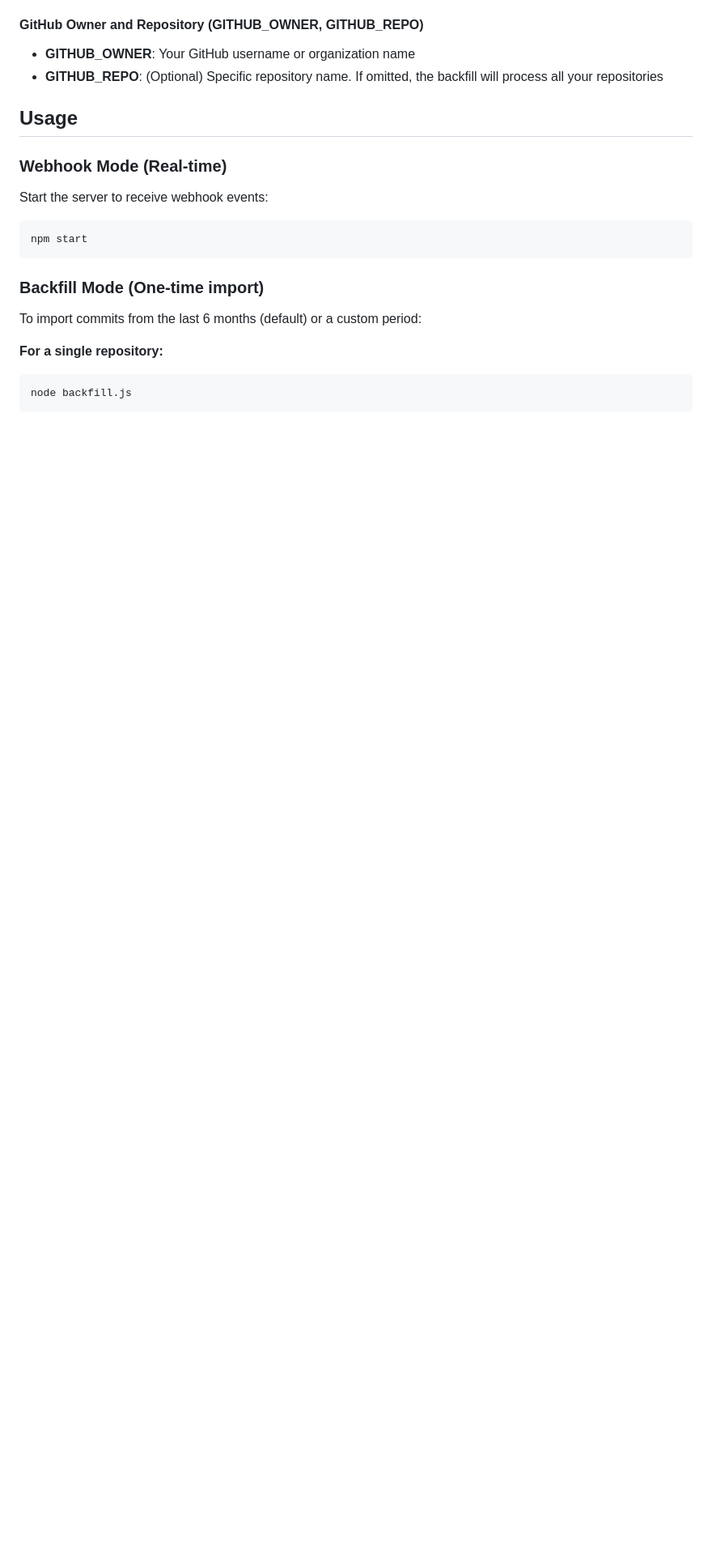
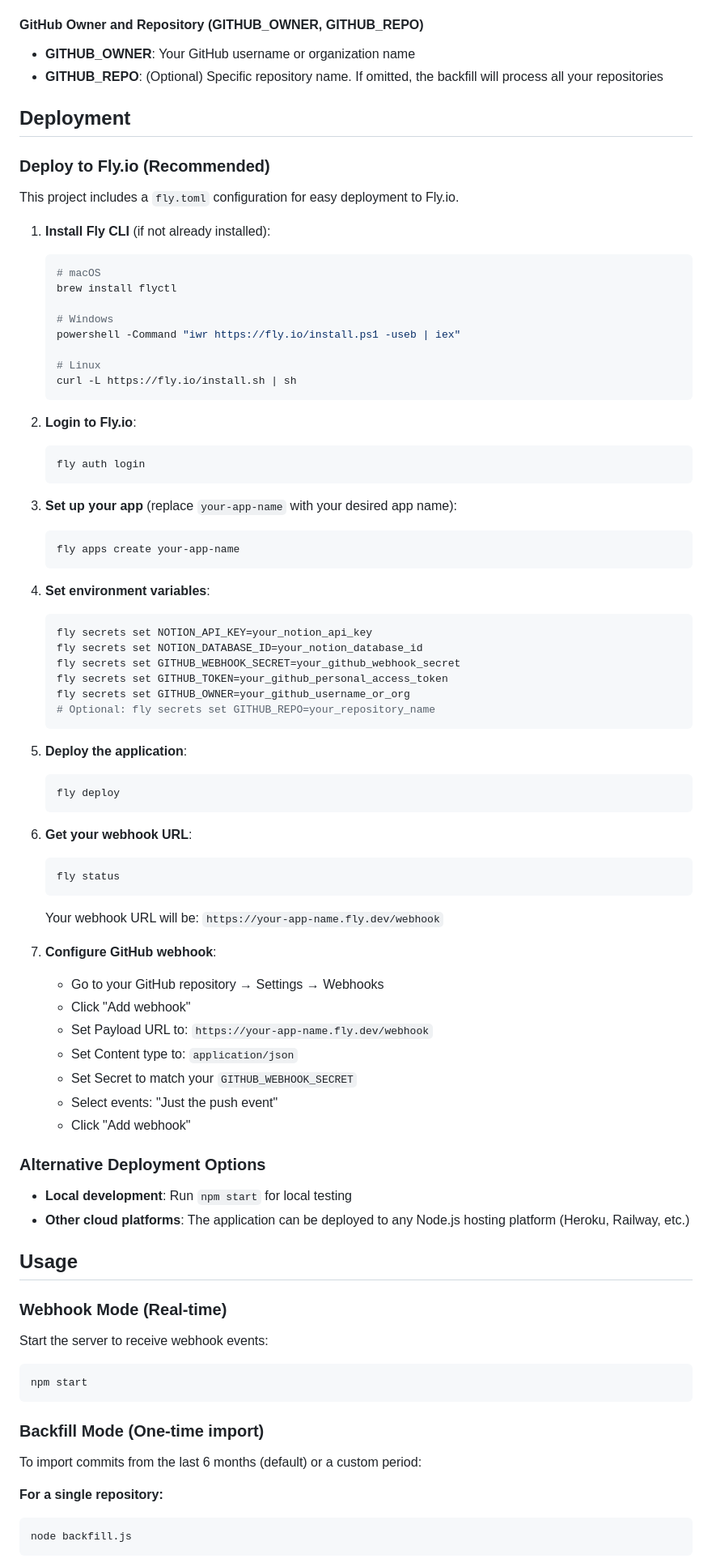
Before and after one commit to FallingWithStyle/Github-Notion-Logger, a Markdown page: README.md, the part around the change. Shown at 81% size. Rendered like a GitHub page; blank space fills up the shorter version.

Commit message:
Enhance README with detailed deployment instructions for Fly.io and alternative options. Include step-by-step setup for Fly CLI, environment variables, and GitHub webhook configuration.

````diff
--- a/README.md
+++ b/README.md
@@ -70,6 +70,69 @@ A webhook-based service that logs GitHub commits to Notion database.
 #### GitHub Owner and Repository (GITHUB_OWNER, GITHUB_REPO)
 - **GITHUB_OWNER**: Your GitHub username or organization name
 - **GITHUB_REPO**: (Optional) Specific repository name. If omitted, the backfill will process all your repositories
+
+## Deployment
+
+### Deploy to Fly.io (Recommended)
+
+This project includes a `fly.toml` configuration for easy deployment to Fly.io.
+
+1. **Install Fly CLI** (if not already installed):
+   ```bash
+   # macOS
+   brew install flyctl
+
+   # Windows
+   powershell -Command "iwr https://fly.io/install.ps1 -useb | iex"
+
+   # Linux
+   curl -L https://fly.io/install.sh | sh
+   ```
+
+2. **Login to Fly.io**:
+   ```bash
+   fly auth login
+   ```
+
+3. **Set up your app** (replace `your-app-name` with your desired app name):
+   ```bash
+   fly apps create your-app-name
+   ```
+
+4. **Set environment variables**:
+   ```bash
+   fly secrets set NOTION_API_KEY=your_notion_api_key
+   fly secrets set NOTION_DATABASE_ID=your_notion_database_id
+   fly secrets set GITHUB_WEBHOOK_SECRET=your_github_webhook_secret
+   fly secrets set GITHUB_TOKEN=your_github_personal_access_token
+   fly secrets set GITHUB_OWNER=your_github_username_or_org
+   # Optional: fly secrets set GITHUB_REPO=your_repository_name
+   ```
+
+5. **Deploy the application**:
+   ```bash
+   fly deploy
+   ```
+
+6. **Get your webhook URL**:
+   ```bash
+   fly status
+   ```
+   Your webhook URL will be: `https://your-app-name.fly.dev/webhook`
+
+7. **Configure GitHub webhook**:
+   - Go to your GitHub repository → Settings → Webhooks
+   - Click "Add webhook"
+   - Set Payload URL to: `https://your-app-name.fly.dev/webhook`
+   - Set Content type to: `application/json`
+   - Set Secret to match your `GITHUB_WEBHOOK_SECRET`
+   - Select events: "Just the push event"
+   - Click "Add webhook"
+
+### Alternative Deployment Options
+
+- **Local development**: Run `npm start` for local testing
+- **Other cloud platforms**: The application can be deployed to any Node.js hosting platform (Heroku, Railway, etc.)
 
 ## Usage
 
````
